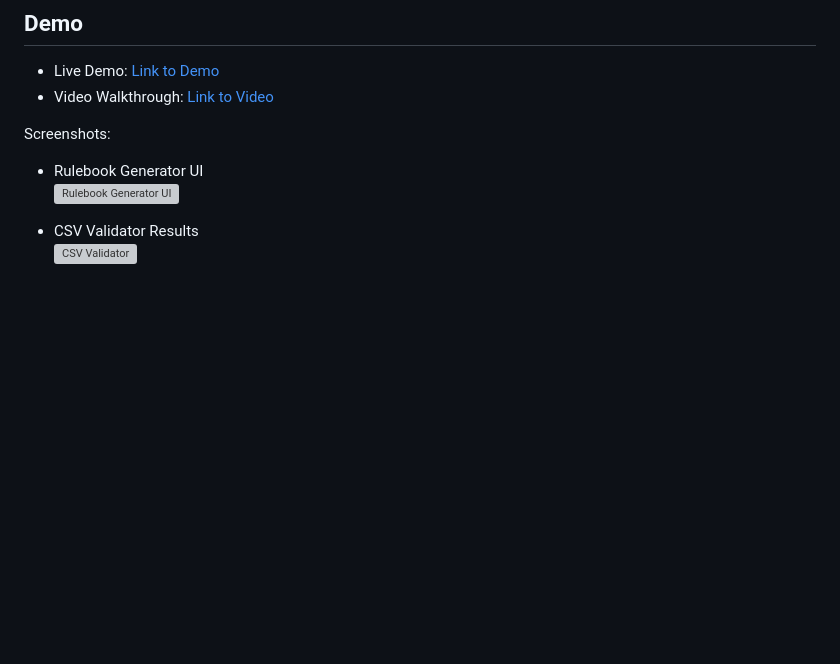
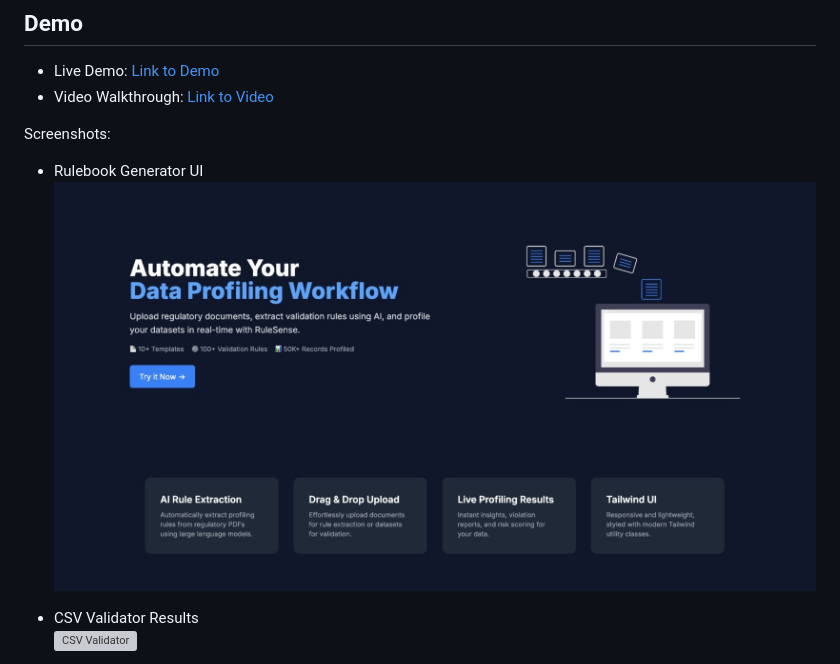
Before and after one commit to ewfx/gaidp-singularity-squad, a Markdown page: README.md, the part around the change. GitHub-like rendering; blank space fills up the shorter version; grey boxes are pictures that could not be loaded.

```diff
--- a/README.md
+++ b/README.md
@@ -31,7 +31,7 @@ RuleSense is a Gen AI-powered compliance assistant designed to automate regulato
 Screenshots:
 
 - Rulebook Generator UI
-  ![Rulebook Generator UI](assets/rulebook-ui.png)
+  ![Rulebook Generator UI](artifacts/screenshots/homepage.jpeg)
 
 - CSV Validator Results
   ![CSV Validator](assets/validation-results.png)
```
